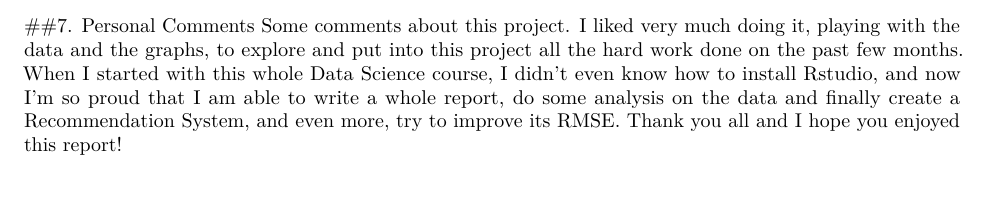
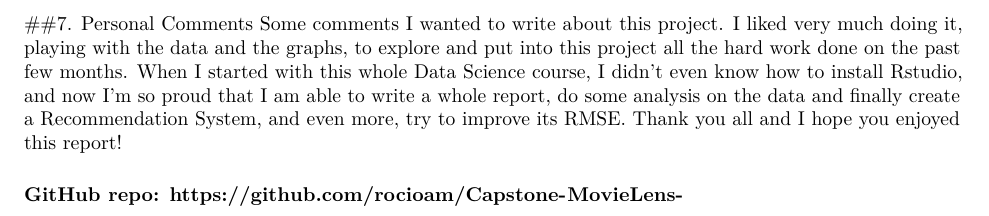
Before and after one commit to rocioam/Capstone-MovieLens-, an R Markdown document (MovieLens_Rocio_RmdScript.Rmd): part of page 12 of 12, cut so that both start at the same text. Rendered offline with R 4.5, knitr and Pandoc, then LaTeX, with nearby package versions; some code elsewhere in the file could not run offline.

Commit message:
Update MovieLens_Rocio_RmdScript.Rmd

```diff
--- a/MovieLens_Rocio_RmdScript.Rmd
+++ b/MovieLens_Rocio_RmdScript.Rmd
@@ -577,4 +577,6 @@ With the userId and modelId variables, followed by a regularization process, to
 
 
 ##7. Personal Comments
-Some comments about this project. I liked very much doing it, playing with the data and the graphs, to explore and put into this project all the hard work done on the past few months. When I started with this whole Data Science course, I didn't even know how to install Rstudio, and now I'm so proud that I am able to write a whole report, do some analysis on the data and finally create a Recommendation System, and even more, try to improve its RMSE. Thank you all and I hope you enjoyed this report!
+Some comments I wanted to write about this project. I liked very much doing it, playing with the data and the graphs, to explore and put into this project all the hard work done on the past few months. When I started with this whole Data Science course, I didn't even know how to install Rstudio, and now I'm so proud that I am able to write a whole report, do some analysis on the data and finally create a Recommendation System, and even more, try to improve its RMSE. Thank you all and I hope you enjoyed this report!
+
+### GitHub repo: https://github.com/rocioam/Capstone-MovieLens-
```
